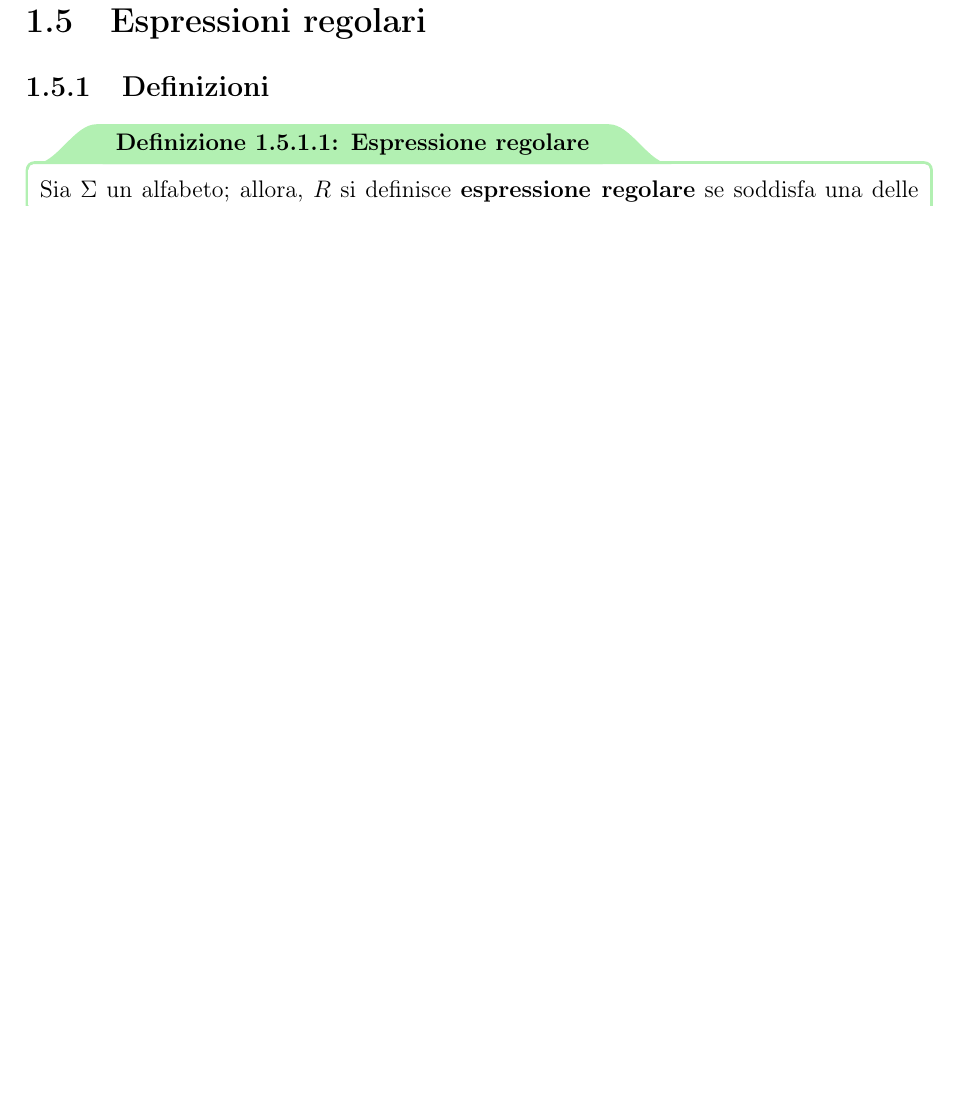
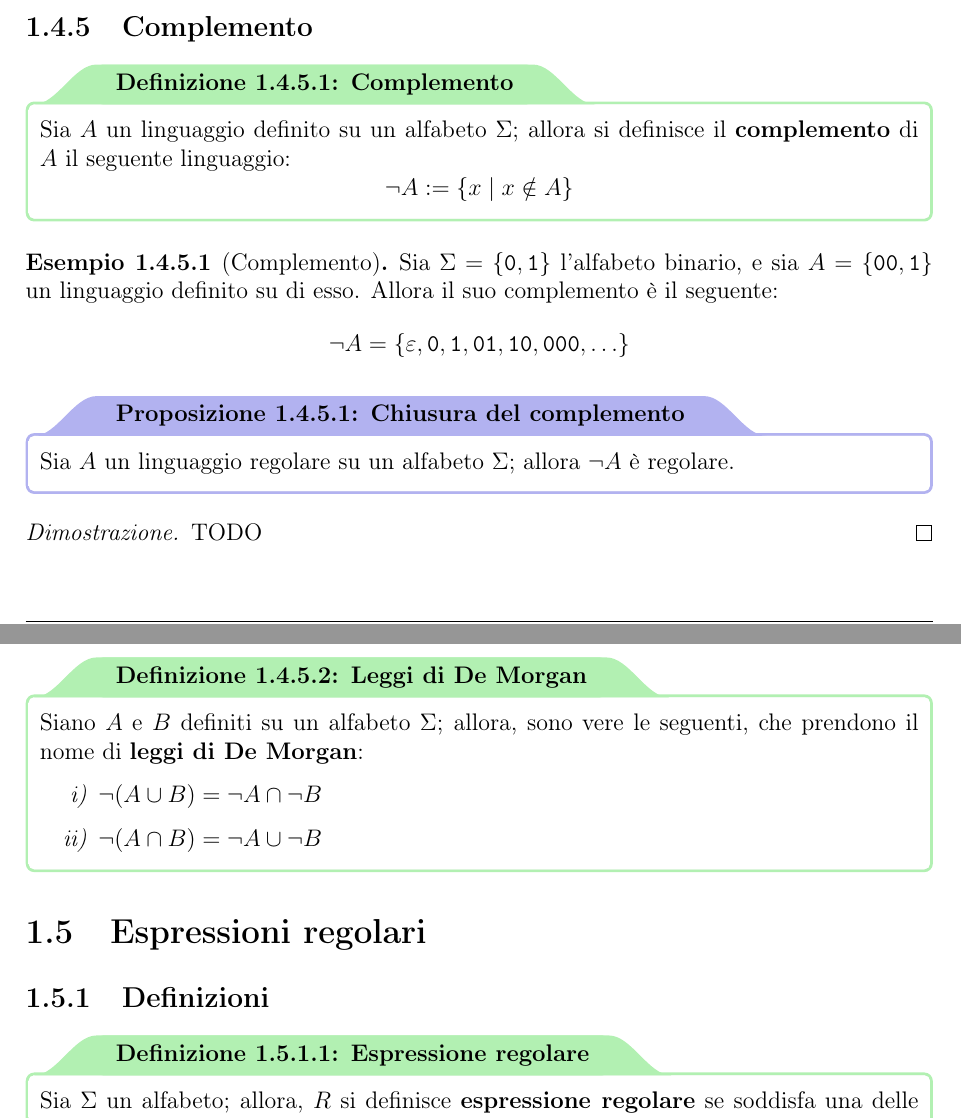
Before and after one commit to aflaag-notes/automata, a LaTeX document (src/Automi: Calcolabilità e Complessità.tex): part of page 17 of 37 before the commit and two parts of pages 18 and 19 of 40 after it, the two joined at a grey line, cut at the place of the change, the shorter picture padded with empty space. The pictures show the PDF file src/Automi: Calcolabilità e Complessità.pdf that the author committed with the source.

Commit message:
lezione di ieri

```diff
--- a/src/Automi: Calcolabilità e Complessità.tex
+++ b/src/Automi: Calcolabilità e Complessità.tex
@@ -451,0 +456,12 @@
+    \end{frameddefn}
+
+    \begin{example}[Intersezione]
+        Sia $\Sigma = \{\ttt a , \ldots, \ttt z\}$ l'alfabeto composto da 26 lettere, e siano $A = \{\ttt{uno}, \ttt{due}\}$ e $B = \{\ttt{uno}, \ttt{tre}\}$ due linguaggi su $\Sigma$. Allora, si ha che $$A \cap B = \{\ttt{uno}\}$$
+    \end{example}
+
+    \begin{framedprop}{Chiusura dell'intersezione}
+        Siano $A$ e $B$ due linguaggi regolari su un alfabeto $\Sigma$; allora $A \cap B$ è regolare.
+    \end{framedprop}
+
+    \begin{proof}
+        TODO
@@ -456,7 +474,7 @@
     \end{frameddefn}
 
     \begin{example}[Concatenazione]
-        Sia $\Sigma = \{\ttt a , \ldots, \ttt z\}$ l'alfabeto composto da 26 lettere, e siano $A = \{\ttt{uno}, \ttt{due}\}$ e $B = \{\ttt{tre}, \ttt{quattro}\}$ due linguaggi su $\Sigma$. Allora, si ha che $$A \circ B = \{\ttt{unotre}, \ttt{unoquattro}, \ttt{duetre}, \ttt{duequattro}\}$$
+        Sia $\Sigma = \{\ttt a , \ldots, \ttt z\}$ l'alfabeto composto da 26 lettere, e siano $A = \{\ttt{uno}, \ttt{due}\}$ e $B = \{\ttt{tre}, \ttt{quattro}\}$ due linguaggi su $\Sigma$. Allora, si ha che $$A \circ B := \{\ttt{unotre}, \ttt{unoquattro}, \ttt{duetre}, \ttt{duequattro}\}$$
     \end{example}
 
     \begin{framedprop}[label={closure concat}]{Chiusura della concatenazione}
@@ -520,6 +546,33 @@
             \caption{L'immagine raffigura la dimostrazione costruttiva descritta.}
         \end{figure}
     \end{proof}
+
+    \subsection{Complemento}
+
+    \begin{frameddefn}{Complemento}
+        Sia $A$ un linguaggio definito su un alfabeto $\Sigma$; allora si definisce il \tbf{complemento} di $A$ il seguente linguaggio: $$\lnot A := \{x \mid x \notin A\}$$
+    \end{frameddefn}
+
+    \begin{example}[Complemento]
+        Sia $\Sigma = \{\ttt 0, \ttt 1\}$ l'alfabeto binario, e sia $A = \{ \ttt{00}, \ttt{1}\}$ un linguaggio definito su di esso. Allora il suo complemento è il seguente: $$\lnot A = \{\varepsilon, \ttt 0, \ttt 1, \ttt{01}, \ttt{10}, \ttt{000}, \ldots\}$$
+    \end{example}
+
+    \begin{framedprop}{Chiusura del complemento}
+        Sia $A$ un linguaggio regolare su un alfabeto $\Sigma$; allora $\lnot A$ è regolare.
+    \end{framedprop}
+
+    \begin{proof}
+        TODO
+    \end{proof}
+
+    \begin{frameddefn}{Leggi di De Morgan}
+        Siano $A$ e $B$ definiti su un alfabeto $\Sigma$; allora, sono vere le seguenti, che prendono il nome di \tbf{leggi di De Morgan}:
+
+        \begin{enumerate}[label=\roman*), font=\itshape]
+            \item $\lnot (A \cup B) = \lnot A \cap \lnot B$
+            \item $\lnot (A \cap B) = \lnot A \cup \lnot B$
+        \end{enumerate}
+    \end{frameddefn}
 
     \section{Espressioni regolari}
 
```
Also changed, not shown: README.md, src/Automi: Calcolabilità e Complessità.pdf, src/Automi: Calcolabilità e Complessità.tex (37 more changed lines), 6 other files.
